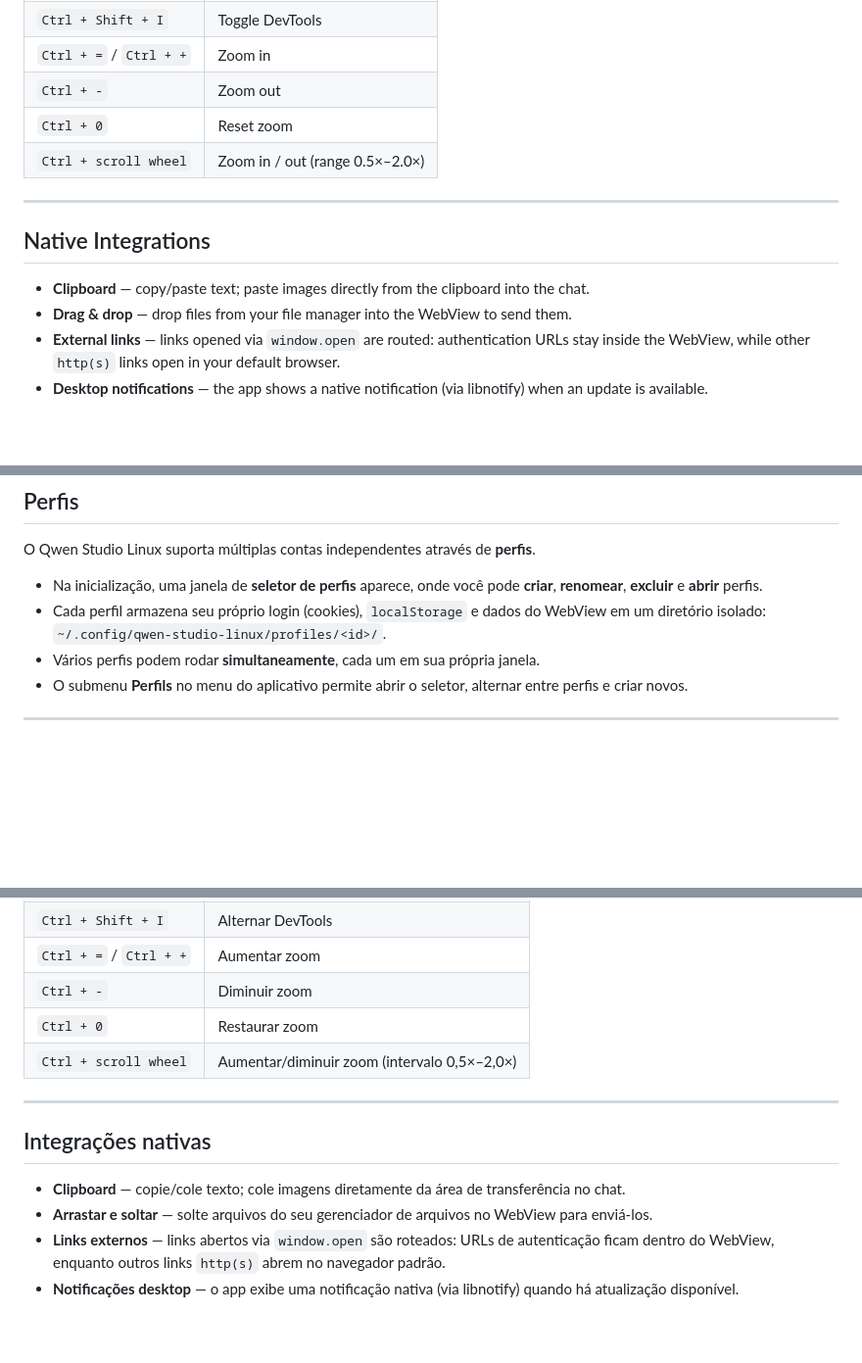
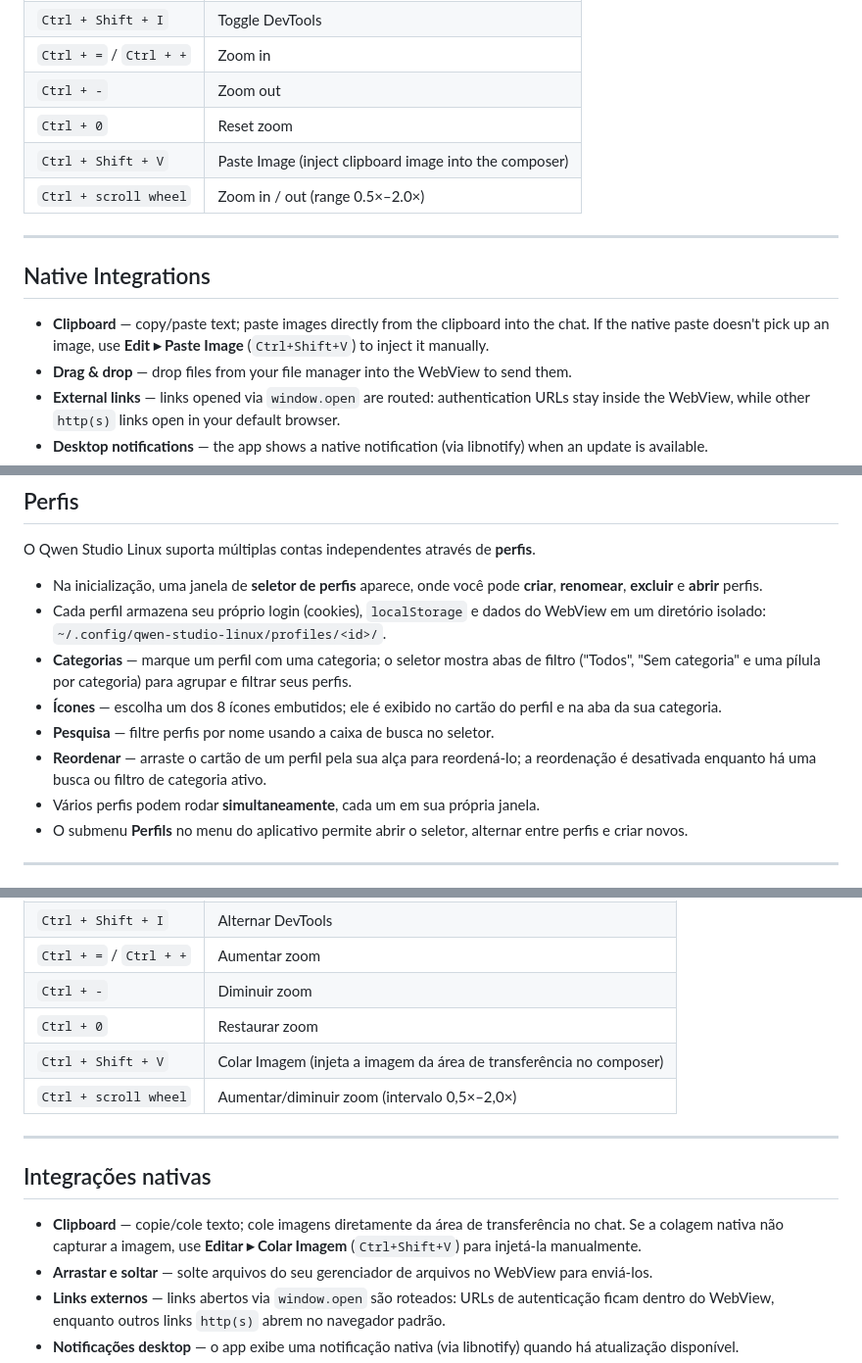
Before and after one commit to yks777/qwen-studio-linux, a Markdown page: README.md, 3 parts joined by grey strips. Shown at 98% size. Drawn GitHub-style; blank space fills up the shorter version.

```diff
--- a/README.md
+++ b/README.md
@@ -209,13 +214,14 @@ Keyboard shortcuts:
 | `Ctrl + =` / `Ctrl + +` | Zoom in |
 | `Ctrl + -` | Zoom out |
 | `Ctrl + 0` | Reset zoom |
+| `Ctrl + Shift + V` | Paste Image (inject clipboard image into the composer) |
 | `Ctrl + scroll wheel` | Zoom in / out (range 0.5×–2.0×) |
 
 ---
 
 ## Native Integrations
 
-- **Clipboard** — copy/paste text; paste images directly from the clipboard into the chat.
+- **Clipboard** — copy/paste text; paste images directly from the clipboard into the chat. If the native paste doesn't pick up an image, use **Edit ▸ Paste Image** (`Ctrl+Shift+V`) to inject it manually.
 - **Drag & drop** — drop files from your file manager into the WebView to send them.
 - **External links** — links opened via `window.open` are routed: authentication URLs stay inside the WebView, while other `http(s)` links open in your default browser.
 - **Desktop notifications** — the app shows a native notification (via libnotify) when an update is available.
@@ -456,6 +463,10 @@ O Qwen Studio Linux suporta múltiplas contas independentes através de **perfis
 
 - Na inicialização, uma janela de **seletor de perfis** aparece, onde você pode **criar**, **renomear**, **excluir** e **abrir** perfis.
 - Cada perfil armazena seu próprio login (cookies), `localStorage` e dados do WebView em um diretório isolado: `~/.config/qwen-studio-linux/profiles/<id>/`.
+- **Categorias** — marque um perfil com uma categoria; o seletor mostra abas de filtro ("Todos", "Sem categoria" e uma pílula por categoria) para agrupar e filtrar seus perfis.
+- **Ícones** — escolha um dos 8 ícones embutidos; ele é exibido no cartão do perfil e na aba da sua categoria.
+- **Pesquisa** — filtre perfis por nome usando a caixa de busca no seletor.
+- **Reordenar** — arraste o cartão de um perfil pela sua alça para reordená-lo; a reordenação é desativada enquanto há uma busca ou filtro de categoria ativo.
 - Vários perfis podem rodar **simultaneamente**, cada um em sua própria janela.
 - O submenu **Perfils** no menu do aplicativo permite abrir o seletor, alternar entre perfis e criar novos.
 
@@ -530,13 +541,14 @@ Atalhos de teclado:
 | `Ctrl + =` / `Ctrl + +` | Aumentar zoom |
 | `Ctrl + -` | Diminuir zoom |
 | `Ctrl + 0` | Restaurar zoom |
+| `Ctrl + Shift + V` | Colar Imagem (injeta a imagem da área de transferência no composer) |
 | `Ctrl + scroll wheel` | Aumentar/diminuir zoom (intervalo 0,5×–2,0×) |
 
 ---
 
 ## Integrações nativas
 
-- **Clipboard** — copie/cole texto; cole imagens diretamente da área de transferência no chat.
+- **Clipboard** — copie/cole texto; cole imagens diretamente da área de transferência no chat. Se a colagem nativa não capturar a imagem, use **Editar ▸ Colar Imagem** (`Ctrl+Shift+V`) para injetá-la manualmente.
 - **Arrastar e soltar** — solte arquivos do seu gerenciador de arquivos no WebView para enviá-los.
 - **Links externos** — links abertos via `window.open` são roteados: URLs de autenticação ficam dentro do WebView, enquanto outros links `http(s)` abrem no navegador padrão.
 - **Notificações desktop** — o app exibe uma notificação nativa (via libnotify) quando há atualização disponível.
```
Also changed, not shown: other parts of README.md (+28 -22 lines).
